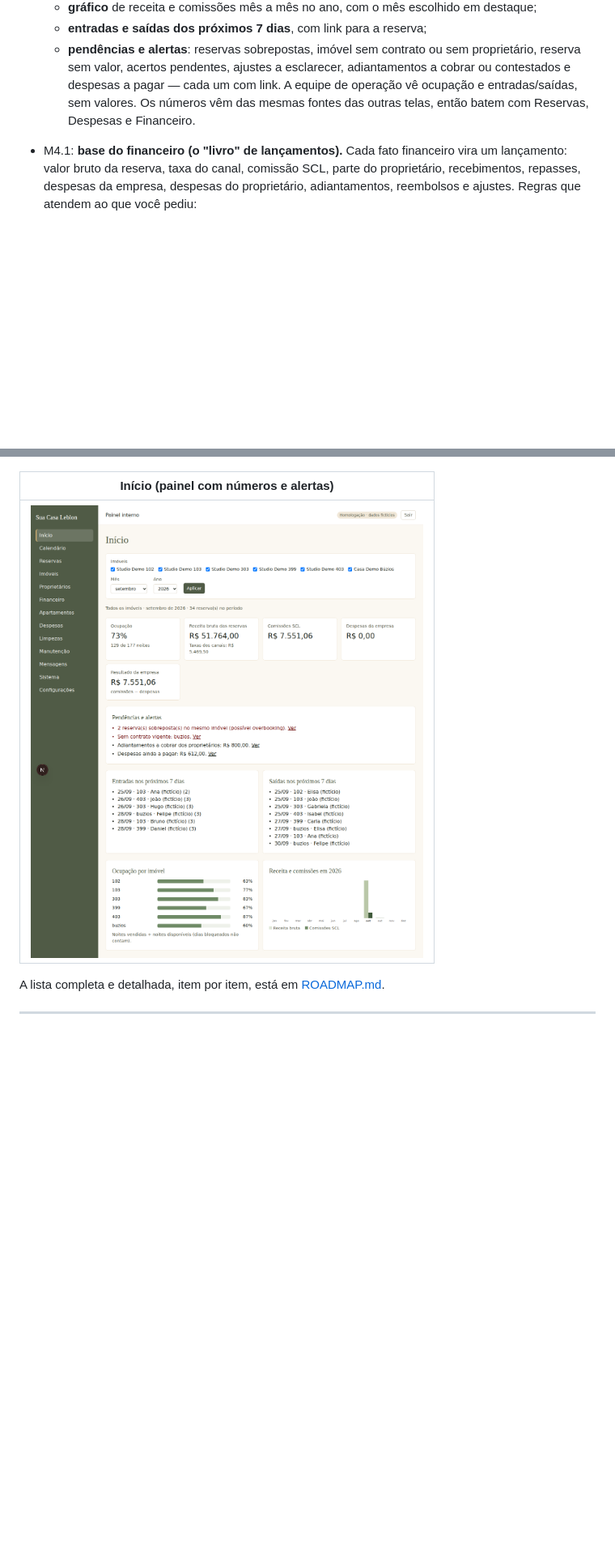
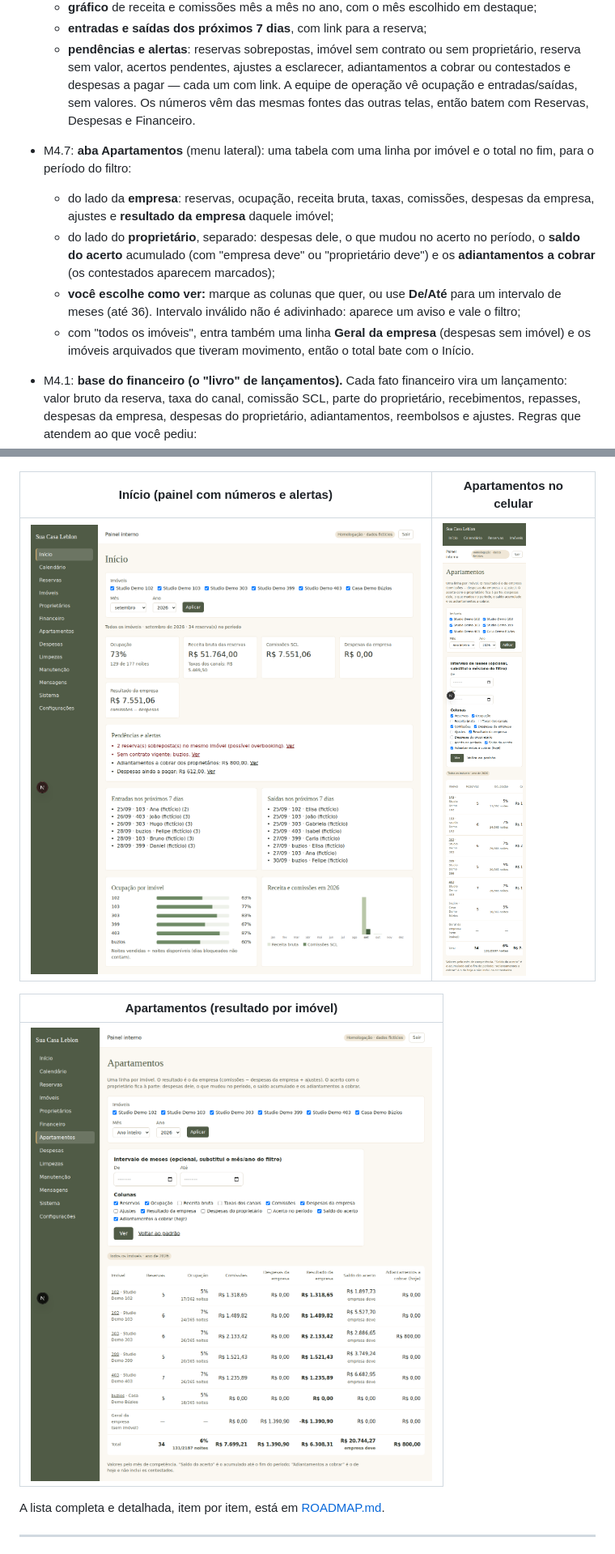
Before and after one commit to diegos-org/resguardo, a Markdown page: GUIA-DIEGO.md, 2 parts joined by grey strips. Shown at 81% size. Rendered like a GitHub page; pictures changed too: docs/telas/apartamentos-celular.png (added), docs/telas/apartamentos.png (added); blank space fills up the shorter version.

```diff
--- a/GUIA-DIEGO.md
+++ b/GUIA-DIEGO.md
@@ -253,6 +253,17 @@
     contestados e despesas a pagar — cada um com link.
   A equipe de operação vê ocupação e entradas/saídas, sem valores. Os números vêm das mesmas
   fontes das outras telas, então batem com Reservas, Despesas e Financeiro.
+- M4.7: **aba Apartamentos** (menu lateral): uma tabela com uma linha por imóvel e o total no
+  fim, para o período do filtro:
+  - do lado da **empresa**: reservas, ocupação, receita bruta, taxas, comissões, despesas da
+    empresa, ajustes e **resultado da empresa** daquele imóvel;
+  - do lado do **proprietário**, separado: despesas dele, o que mudou no acerto no período, o
+    **saldo do acerto** acumulado (com "empresa deve" ou "proprietário deve") e os
+    **adiantamentos a cobrar** (os contestados aparecem marcados);
+  - **você escolhe como ver:** marque as colunas que quer, ou use **De/Até** para um intervalo
+    de meses (até 36). Intervalo inválido não é adivinhado: aparece um aviso e vale o filtro;
+  - com "todos os imóveis", entra também uma linha **Geral da empresa** (despesas sem imóvel)
+    e os imóveis arquivados que tiveram movimento, então o total bate com o Início.
 - M4.1: **base do financeiro (o "livro" de lançamentos).** Cada fato financeiro vira um
   lançamento: valor bruto da reserva, taxa do canal, comissão SCL, parte do proprietário,
   recebimentos, repasses, despesas da empresa, despesas do proprietário, adiantamentos,
@@ -330,9 +341,13 @@
 |---|---|
 | ![Ajuste](docs/telas/ajuste.png) | ![Início no celular](docs/telas/inicio-dashboard-celular.png) |
 
-| Início (painel com números e alertas) |
+| Início (painel com números e alertas) | Apartamentos no celular |
+|---|---|
+| ![Início](docs/telas/inicio-dashboard.png) | ![Apartamentos no celular](docs/telas/apartamentos-celular.png) |
+
+| Apartamentos (resultado por imóvel) |
 |---|
-| ![Início](docs/telas/inicio-dashboard.png) |
+| ![Apartamentos](docs/telas/apartamentos.png) |
 
 A lista completa e detalhada, item por item, está em [ROADMAP.md](ROADMAP.md).
 
```
Also changed, not shown: other parts of GUIA-DIEGO.md (+1 -1 lines), ROADMAP.md (+1 -1 lines), 5 other files.
